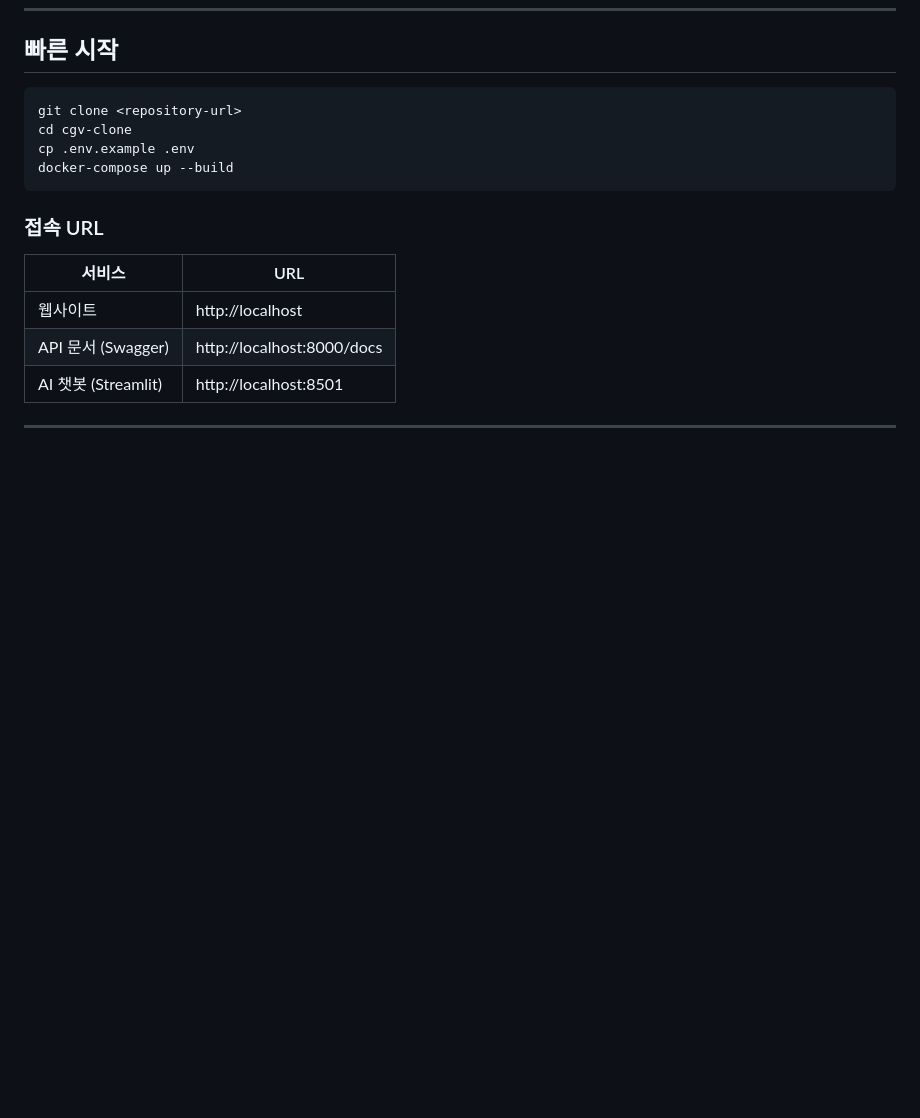
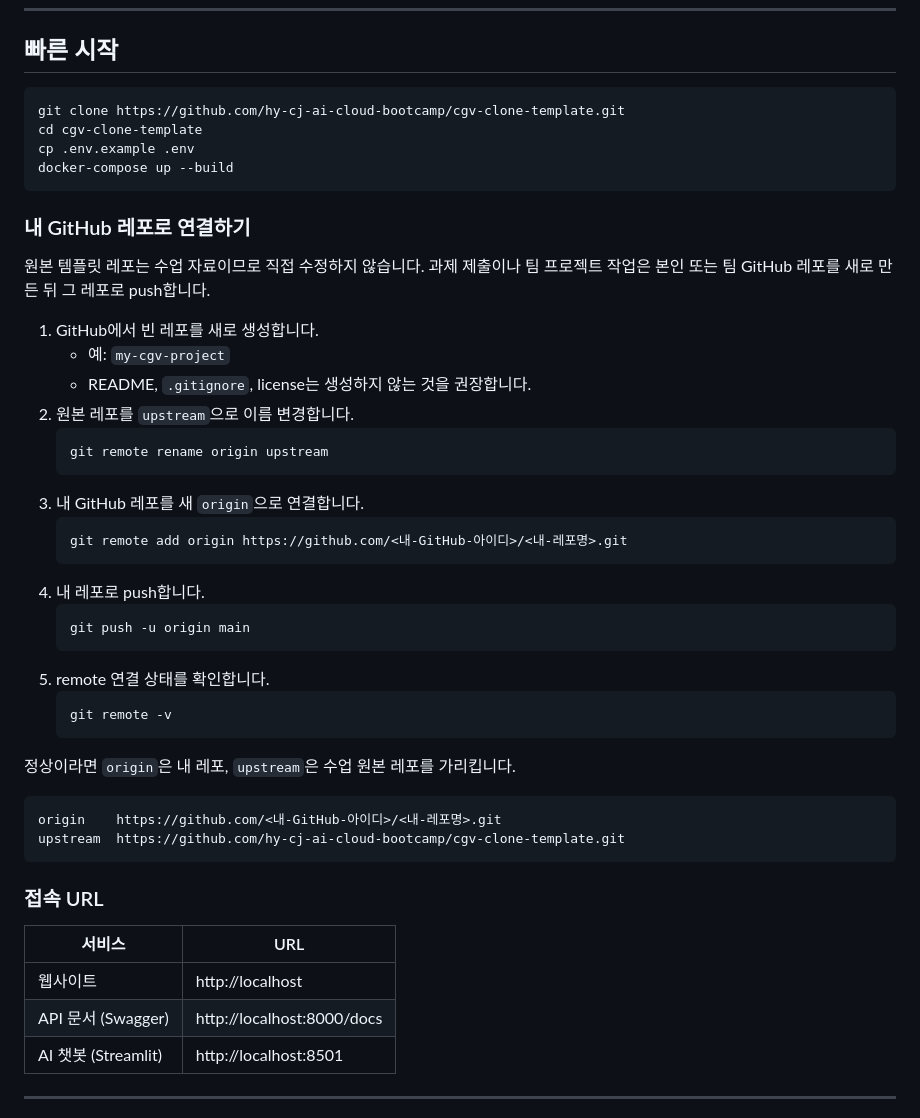
Before and after one commit to hy-cj-ai-cloud-bootcamp/cgv-clone-template, a Markdown page: README.md, the part around the change. Drawn GitHub-style; blank space fills up the shorter version.

Commit message:
Add student repository setup guide

````diff
--- a/README.md
+++ b/README.md
@@ -21,10 +21,41 @@ CGV 영화 예매 서비스를 간소화하여 구현한 클론 프로젝트입
 ## 빠른 시작
 
 ```bash
-git clone <repository-url>
-cd cgv-clone
+git clone https://github.com/hy-cj-ai-cloud-bootcamp/cgv-clone-template.git
+cd cgv-clone-template
 cp .env.example .env
 docker-compose up --build
+```
+
+### 내 GitHub 레포로 연결하기
+
+원본 템플릿 레포는 수업 자료이므로 직접 수정하지 않습니다. 과제 제출이나 팀 프로젝트 작업은 본인 또는 팀 GitHub 레포를 새로 만든 뒤 그 레포로 push합니다.
+
+1. GitHub에서 빈 레포를 새로 생성합니다.
+   - 예: `my-cgv-project`
+   - README, `.gitignore`, license는 생성하지 않는 것을 권장합니다.
+2. 원본 레포를 `upstream`으로 이름 변경합니다.
+   ```bash
+   git remote rename origin upstream
+   ```
+3. 내 GitHub 레포를 새 `origin`으로 연결합니다.
+   ```bash
+   git remote add origin https://github.com/<내-GitHub-아이디>/<내-레포명>.git
+   ```
+4. 내 레포로 push합니다.
+   ```bash
+   git push -u origin main
+   ```
+5. remote 연결 상태를 확인합니다.
+   ```bash
+   git remote -v
+   ```
+
+정상이라면 `origin`은 내 레포, `upstream`은 수업 원본 레포를 가리킵니다.
+
+```text
+origin    https://github.com/<내-GitHub-아이디>/<내-레포명>.git
+upstream  https://github.com/hy-cj-ai-cloud-bootcamp/cgv-clone-template.git
 ```
 
 ### 접속 URL
````
